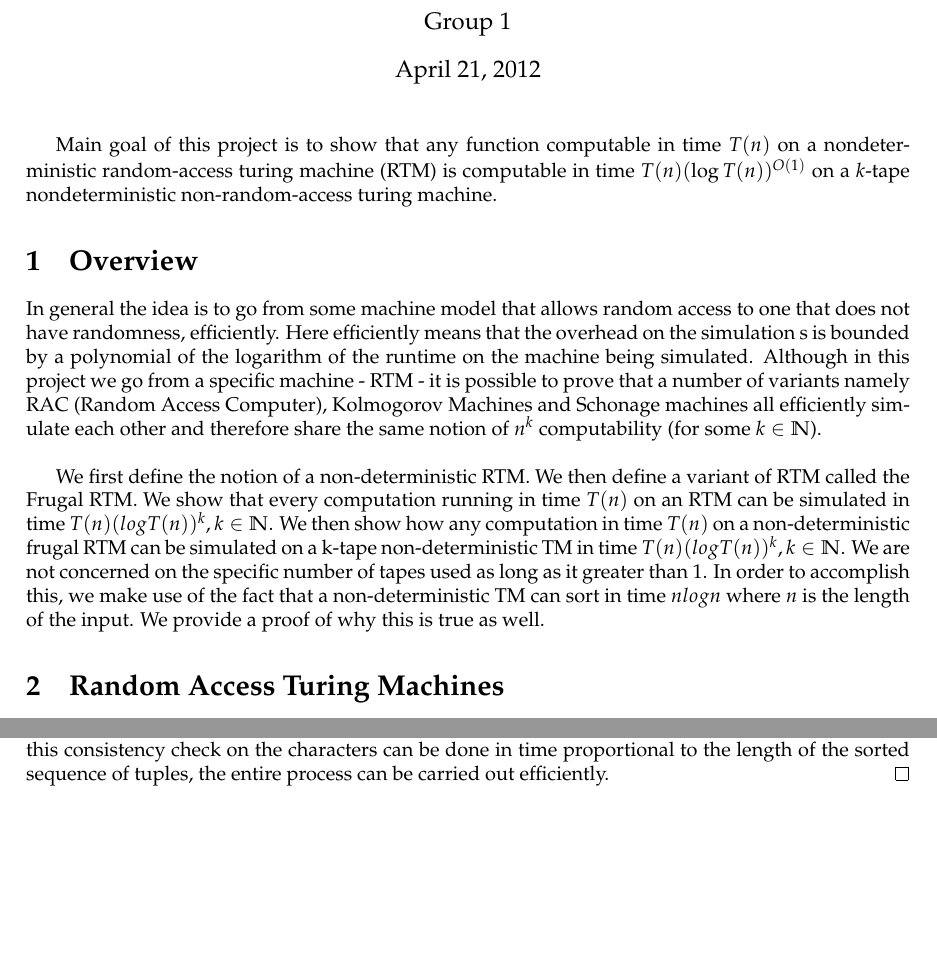
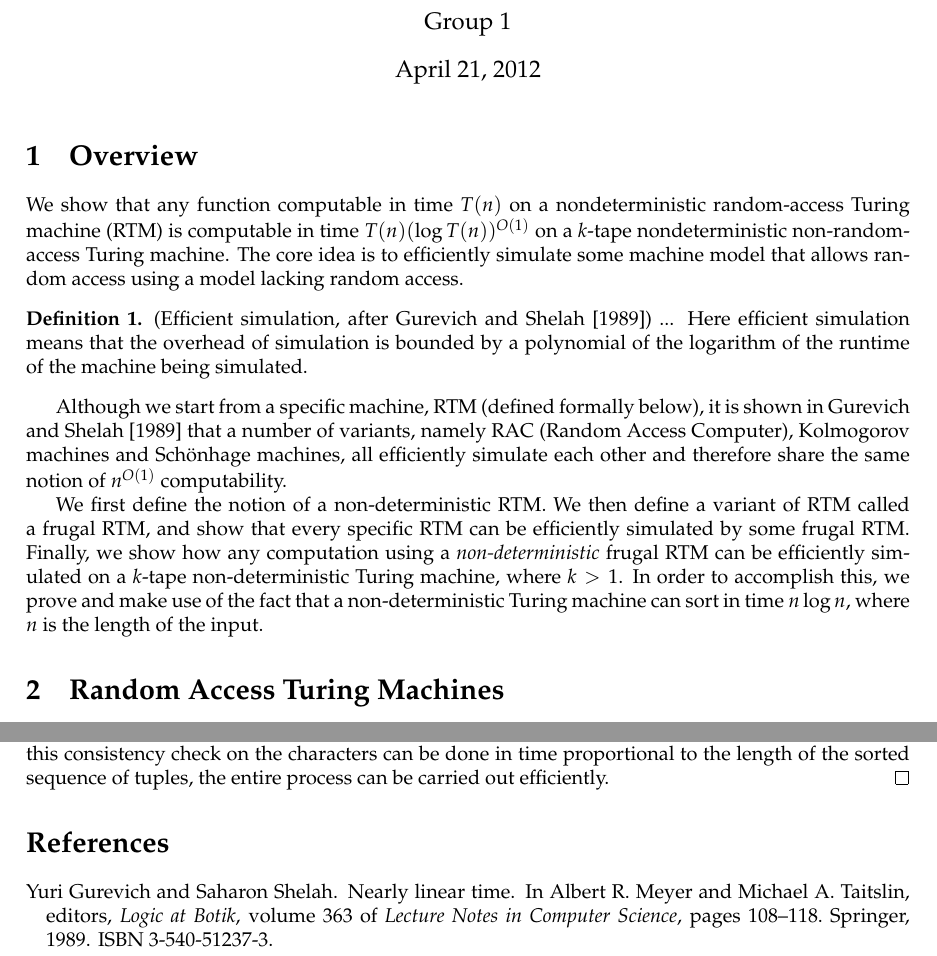
Before and after one commit to tonyg/7805-group1-2012, a LaTeX document (group1.tex, which reads group1.bib): two parts of pages 1 and 4 of 4, joined at a grey line, cut so that both start at the same text, the shorter picture padded with empty space. Compiled offline with pdfLaTeX.

Commit message:
Bibliography; tighten introduction

```diff
--- /dev/null
+++ b/group1.bib
@@ -0,0 +1,7 @@
+@inproceedings{DBLP:conf/ershov/GurevichS89,
+  author    = {Yuri Gurevich and
+               Saharon Shelah},
+  title     = {Nearly Linear Time},
+  booktitle = {Logic at Botik},
+  year      = {1989},
+  pages     = {108-118},
@@ -0,0 +14,2 @@
+  editor    = {Albert R. Meyer and
+               Michael A. Taitslin},
@@ -0,0 +20,7 @@
+  publisher = {Springer},
+  series    = {Lecture Notes in Computer Science},
+  volume    = {363},
+  year      = {1989},
+  isbn      = {3-540-51237-3},
+  bibsource = {DBLP, http://dblp.uni-trier.de}
+}
--- a/group1.tex
+++ b/group1.tex
@@ -8,6 +8,7 @@
 \geometry{verbose,tmargin=3cm,bmargin=4cm,lmargin=3cm,rmargin=3cm}
 \usepackage{amsthm}
 \usepackage{amsmath}
+\usepackage{natbib}
 
 \makeatletter
 \theoremstyle{plain}
@@ -20,39 +21,45 @@
 
 \usepackage{babel}
 
+%%\setlength{\parindent}{0pt}
+%%\setlength{\parskip}{2ex}
+
 \begin{document}
 
 \title{7805 Class project, 2012: Group 1}
 \author{Group 1}
 \maketitle
 
-Main goal of this project is to show that any function computable in
-time $T(n)$ on a nondeterministic random-access turing machine (RTM)
-is computable in time $T(n)(\log T(n))^{O(1)}$ on a $k$-tape
-nondeterministic non-random-access turing machine.
-
 \section{Overview}
 
-In general the idea is to go from some machine model that allows
-random access to one that does not have randomness, efficiently. Here
-efficiently means that the overhead on the simulation s is bounded by
-a polynomial of the logarithm of the runtime on the machine being
-simulated. Although in this project we go from a specific machine -
-RTM - it is possible to prove that a number of variants namely RAC
-(Random Access Computer), Kolmogorov Machines and Schonage machines
-all efficiently simulate each other and therefore share the same
-notion of $n^k$ computability (for some $k \in \mathbb{N}$). \\
+We show that any function computable in time $T(n)$ on a
+nondeterministic random-access Turing machine (RTM) is computable in
+time $T(n)(\log T(n))^{O(1)}$ on a $k$-tape nondeterministic
+non-random-access Turing machine. The core idea is to efficiently
+simulate some machine model that allows random access using a model
+lacking random access.
+
+\begin{defn}
+  (Efficient simulation, after \cite{DBLP:conf/ershov/GurevichS89}) ...
+Here efficient simulation means that the overhead of
+simulation is bounded by a polynomial of the logarithm of the runtime
+of the machine being simulated.
+\end{defn}
+
+Although we start from a specific machine, RTM (defined formally
+below), it is shown in \cite{DBLP:conf/ershov/GurevichS89} that a
+number of variants, namely RAC (Random Access Computer), Kolmogorov
+machines and Sch\"{o}nhage machines, all efficiently simulate each
+other and therefore share the same notion of $n^{O(1)}$ computability.
 
 We first define the notion of a non-deterministic RTM. We then define
-a variant of RTM called the Frugal RTM. We show that every computation
-running in time $T(n)$ on an RTM can be simulated in time $T(n) (log
-T(n))^k, k \in \mathbb{N}$. We then show how any computation in time
-$T(n)$ on a non-deterministic frugal RTM can be simulated on a k-tape
-non-deterministic TM in time $T(n) (log T(n))^k, k \in \mathbb{N}$. We
-are not concerned on the specific number of tapes used as long as it
-greater than 1. In order to accomplish this, we make use of the fact
-that a non-deterministic TM can sort in time $n logn$ where $n$ is the
-length of the input. We provide a proof of why this is true as well.
+a variant of RTM called a frugal RTM, and show that every specific RTM
+can be efficiently simulated by some frugal RTM. Finally, we show how
+any computation using a \emph{non-deterministic} frugal RTM can be
+efficiently simulated on a $k$-tape non-deterministic Turing machine,
+where $k>1$. In order to accomplish this, we prove and make use of the
+fact that a non-deterministic Turing machine can sort in time $n \log
+n$, where $n$ is the length of the input.
 
 \section{Random Access Turing Machines}
 
```
Also changed, not shown: Makefile, group1.bib (10 more changed lines), group1.tex (4 more changed lines), 1 other file.
